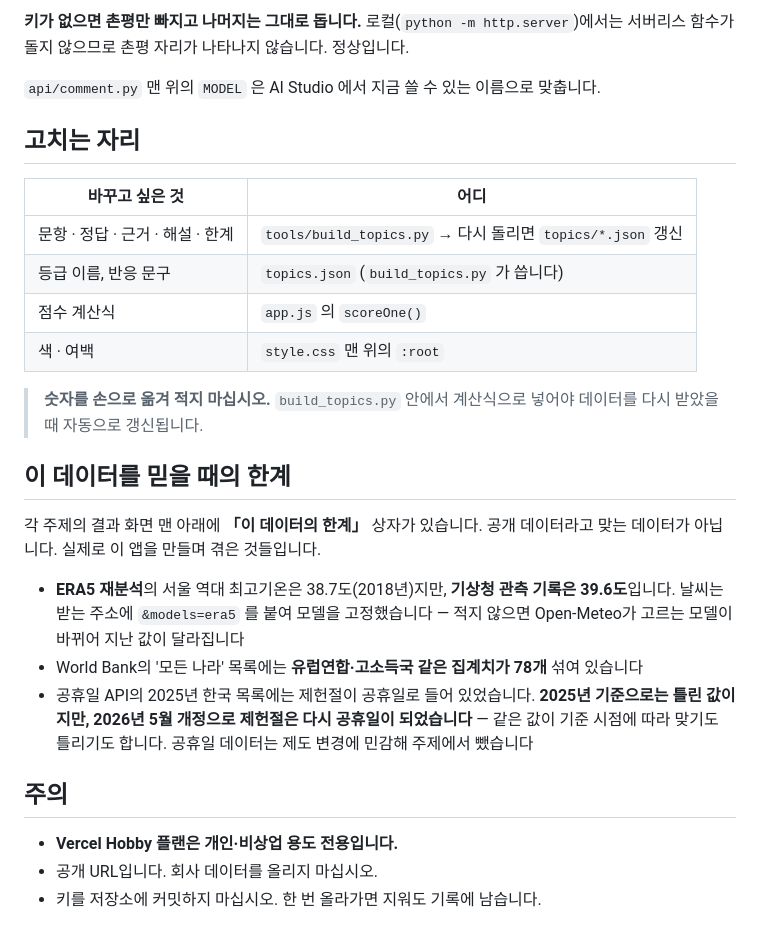
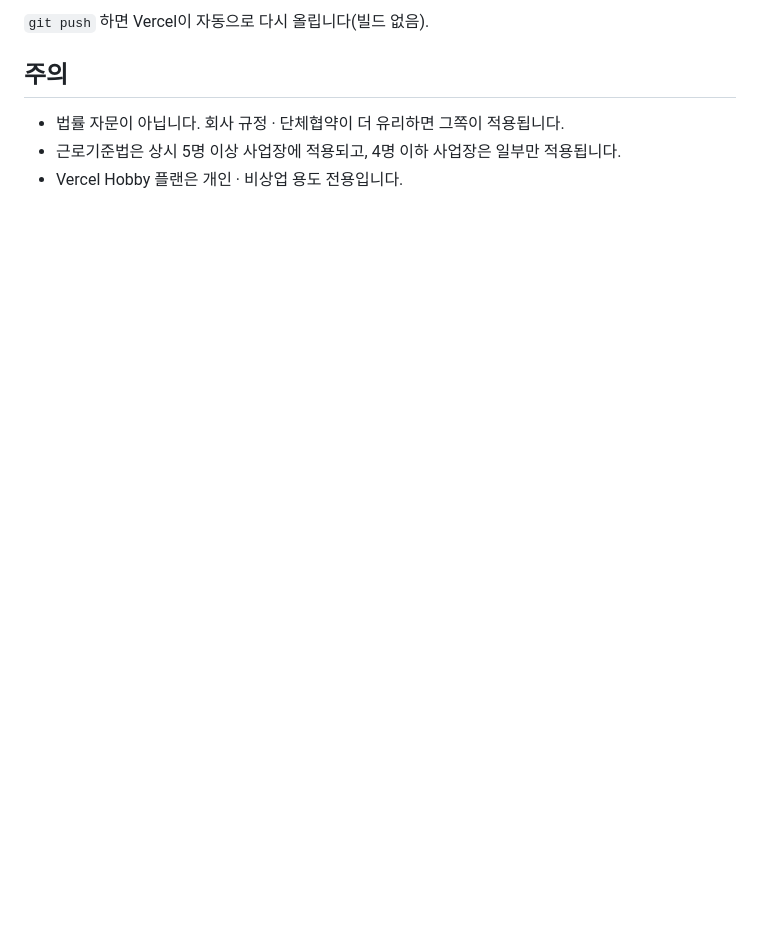
Before and after one commit to jsr9339/gam-test, a Markdown page: README.md, the part around one of its changes. Drawn GitHub-style; blank space fills up the shorter version.

````diff
--- a/README.md
+++ b/README.md
@@ -79,35 +96,9 @@ Vercel → Settings → Environment Variables
 ```
 
-**키가 없으면 촌평만 빠지고 나머지는 그대로 돕니다.** 로컬(`python -m http.server`)에서는
-서버리스 함수가 돌지 않으므로 촌평 자리가 나타나지 않습니다. 정상입니다.
-
-`api/comment.py` 맨 위의 `MODEL` 은 AI Studio 에서 지금 쓸 수 있는 이름으로 맞춥니다.
-
-## 고치는 자리
-
-| 바꾸고 싶은 것 | 어디 |
-|---|---|
-| 문항 · 정답 · 근거 · 해설 · 한계 | `tools/build_topics.py` → 다시 돌리면 `topics/*.json` 갱신 |
-| 등급 이름, 반응 문구 | `topics.json` (`build_topics.py` 가 씁니다) |
-| 점수 계산식 | `app.js` 의 `scoreOne()` |
-| 색 · 여백 | `style.css` 맨 위의 `:root` |
-
-> **숫자를 손으로 옮겨 적지 마십시오.** `build_topics.py` 안에서 계산식으로 넣어야
-> 데이터를 다시 받았을 때 자동으로 갱신됩니다.
-
-## 이 데이터를 믿을 때의 한계
-
-각 주제의 결과 화면 맨 아래에 **「이 데이터의 한계」** 상자가 있습니다. 공개 데이터라고
-맞는 데이터가 아닙니다. 실제로 이 앱을 만들며 겪은 것들입니다.
-
-- **ERA5 재분석**의 서울 역대 최고기온은 38.7도(2018년)지만, **기상청 관측 기록은 39.6도**입니다. 날씨는 받는 주소에 `&models=era5` 를 붙여 모델을 고정했습니다 — 적지 않으면 Open-Meteo가 고르는 모델이 바뀌어 지난 값이 달라집니다
-- World Bank의 '모든 나라' 목록에는 **유럽연합·고소득국 같은 집계치가 78개** 섞여 있습니다
-- 공휴일 API의 2025년 한국 목록에는 제헌절이 공휴일로 들어 있었습니다. **2025년 기준으로는
-  틀린 값이지만, 2026년 5월 개정으로 제헌절은 다시 공휴일이 되었습니다** — 같은 값이
-  기준 시점에 따라 맞기도 틀리기도 합니다. 공휴일 데이터는 제도 변경에 민감해 주제에서 뺐습니다
+`git push` 하면 Vercel이 자동으로 다시 올립니다(빌드 없음).
 
 ## 주의
 
-- **Vercel Hobby 플랜은 개인·비상업 용도 전용입니다.**
-- 공개 URL입니다. 회사 데이터를 올리지 마십시오.
-- 키를 저장소에 커밋하지 마십시오. 한 번 올라가면 지워도 기록에 남습니다.
+- 법률 자문이 아닙니다. 회사 규정 · 단체협약이 더 유리하면 그쪽이 적용됩니다.
+- 근로기준법은 상시 5명 이상 사업장에 적용되고, 4명 이하 사업장은 일부만 적용됩니다.
+- Vercel Hobby 플랜은 개인 · 비상업 용도 전용입니다.
````
Also changed, not shown: other parts of README.md (+71 -54 lines), og.png (added), 18 other files.
